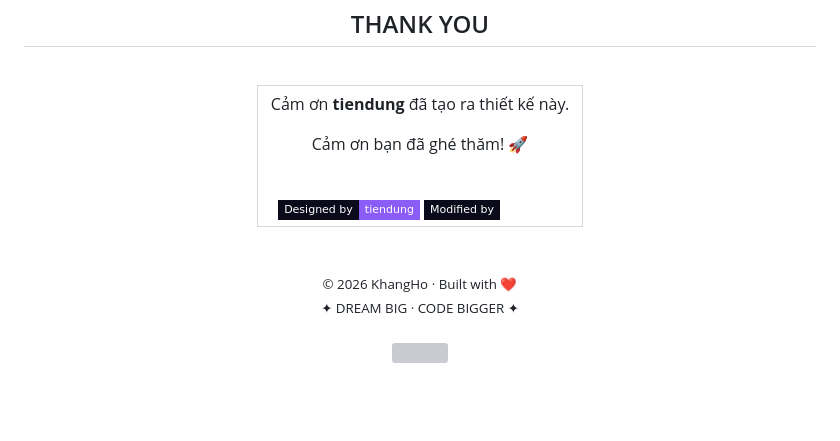
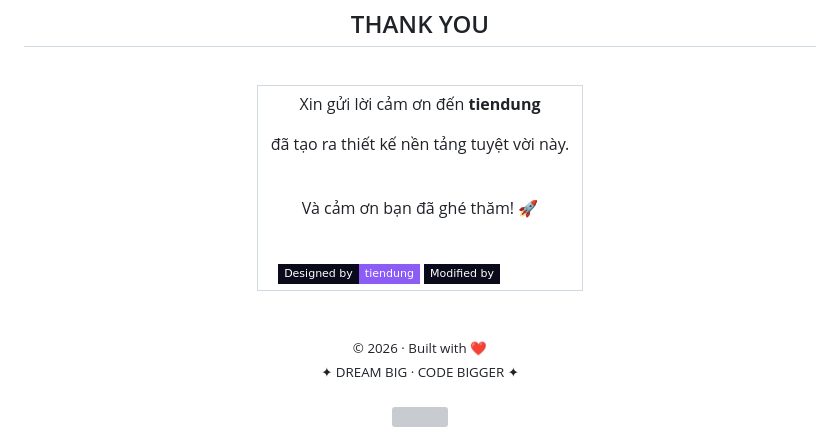
Before and after one commit to KhangHo-RTX/Portfolio-Web, a Markdown page: README.md, the part around one of its changes. GitHub-like rendering; badges without logos; blank space fills up the shorter version; grey boxes are pictures that could not be loaded.

```diff
--- a/README.md
+++ b/README.md
@@ -264,10 +256,14 @@
     <tr>
       <td align="center" style="padding: 20px 32px; background: rgba(167, 139, 250, 0.02); border-radius: 16px; border: 1px solid rgba(167, 139, 250, 0.05);">
         <p style="color: #e2e8f0;">
-          Cảm ơn <b style="color: #a78bfa;">tiendung</b> đã tạo ra thiết kế này.
+          Xin gửi lời cảm ơn đến <b style="color: #a78bfa;">tiendung</b>
         </p>
         <p style="color: #64748b;">
-          Cảm ơn bạn đã ghé thăm! 🚀
+          đã tạo ra thiết kế nền tảng tuyệt vời này.
+        </p>
+        <br/>
+        <p style="color: #e2e8f0;">
+          Và cảm ơn bạn đã ghé thăm! 🚀
         </p>
         <br/>
         <img src="https://img.shields.io/badge/Designed_by-tiendung-8B5CF6?style=flat-square&labelColor=0a0a1a" />
@@ -280,7 +276,7 @@
 <br/>
 
 <div align="center">
-  <sub style="color: #475569;">© 2026 KhangHo · Built with ❤️</sub>
+  <sub style="color: #475569;">© 2026 · Built with ❤️</sub>
   <br/>
   <sub style="color: #334155; font-size: 12px; letter-spacing: 4px;">✦ DREAM BIG · CODE BIGGER ✦</sub>
 </div>
```
Also changed, not shown: other parts of README.md (+1 -9 lines).
